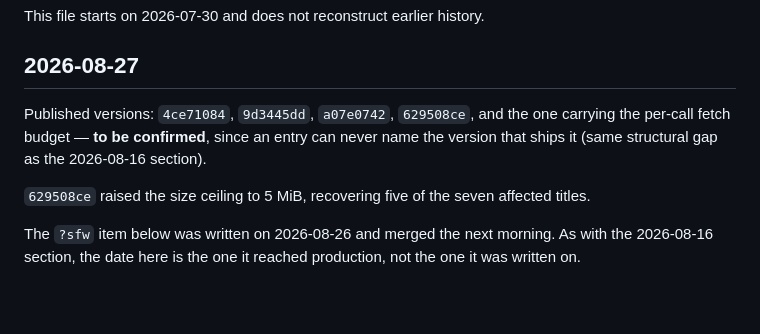
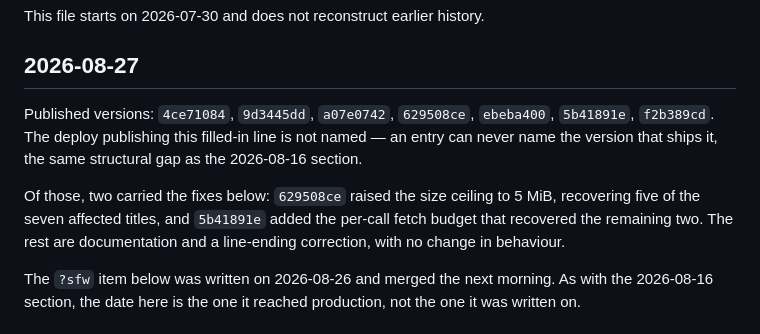
Before and after one commit to LucasHenriqueDiniz/jikan-edge, a Markdown page: CHANGELOG.md, the part around the change. Drawn GitHub-style; blank space fills up the shorter version.

Commit message:
Name the versions that shipped today's character-page fixes
5b41891e carried the per-call fetch budget; 629508ce carried the 5 MiB ceiling
before it. Confirmed live before recording: all seven titles that answered 502
this morning now serve both routes -- One Piece 541 staff / 1482 characters,
Detective Conan 471 / 2110, Naruto Shippuden 477 / 514, Pokemon 161 / 488,
Bleach 433 / 293, Fairy Tail 723 / 256, Naruto 267 / 268.

Also lists ebeba400 and f2b389cd, which carried documentation and the line
ending correction and changed no behaviour, so the day's ids are complete
rather than only the interesting ones.

Co-Authored-By: Claude Opus 5 <noreply@anthropic.com>

```diff
--- a/CHANGELOG.md
+++ b/CHANGELOG.md
@@ -8,11 +8,14 @@ This file starts on 2026-07-30 and does not reconstruct earlier history.
 
 ## 2026-08-27
 
-Published versions: `4ce71084`, `9d3445dd`, `a07e0742`, `629508ce`, and the one carrying the
-per-call fetch budget — **to be confirmed**, since an entry can never name the version that ships
-it (same structural gap as the 2026-08-16 section).
+Published versions: `4ce71084`, `9d3445dd`, `a07e0742`, `629508ce`, `ebeba400`, `5b41891e`,
+`f2b389cd`. The deploy publishing this filled-in line is not named — an entry can never name the
+version that ships it, the same structural gap as the 2026-08-16 section.
 
-`629508ce` raised the size ceiling to 5 MiB, recovering five of the seven affected titles.
+Of those, two carried the fixes below: `629508ce` raised the size ceiling to 5 MiB, recovering five
+of the seven affected titles, and `5b41891e` added the per-call fetch budget that recovered the
+remaining two. The rest are documentation and a line-ending correction, with no change in
+behaviour.
 
 The `?sfw` item below was written on 2026-08-26 and merged the next morning. As with the 2026-08-16
 section, the date here is the one it reached production, not the one it was written on.
```
